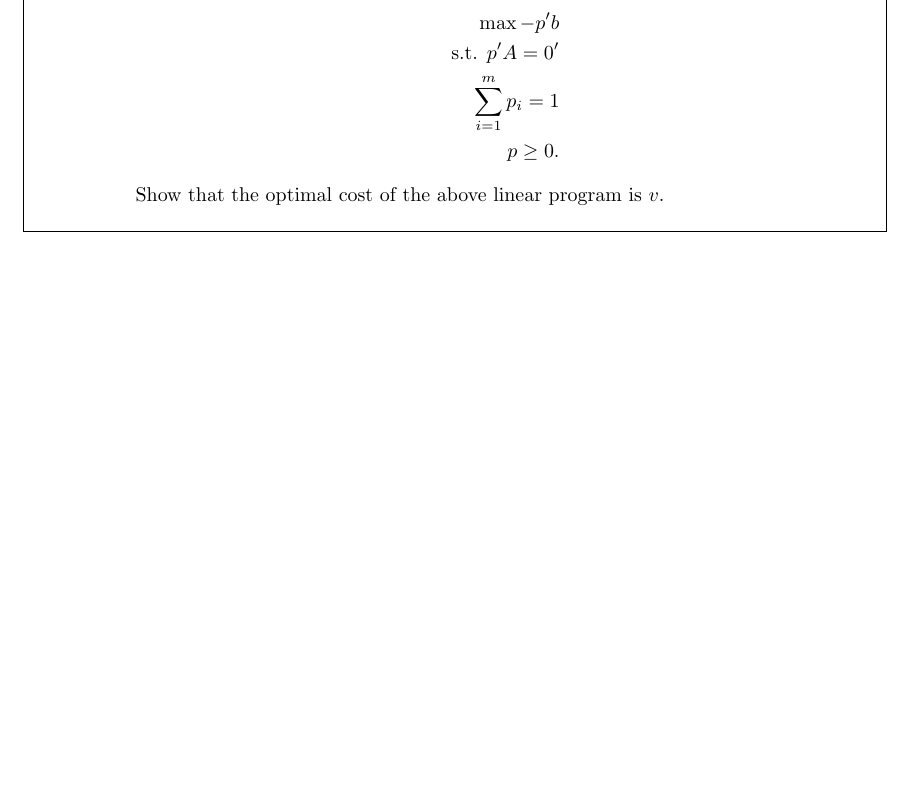
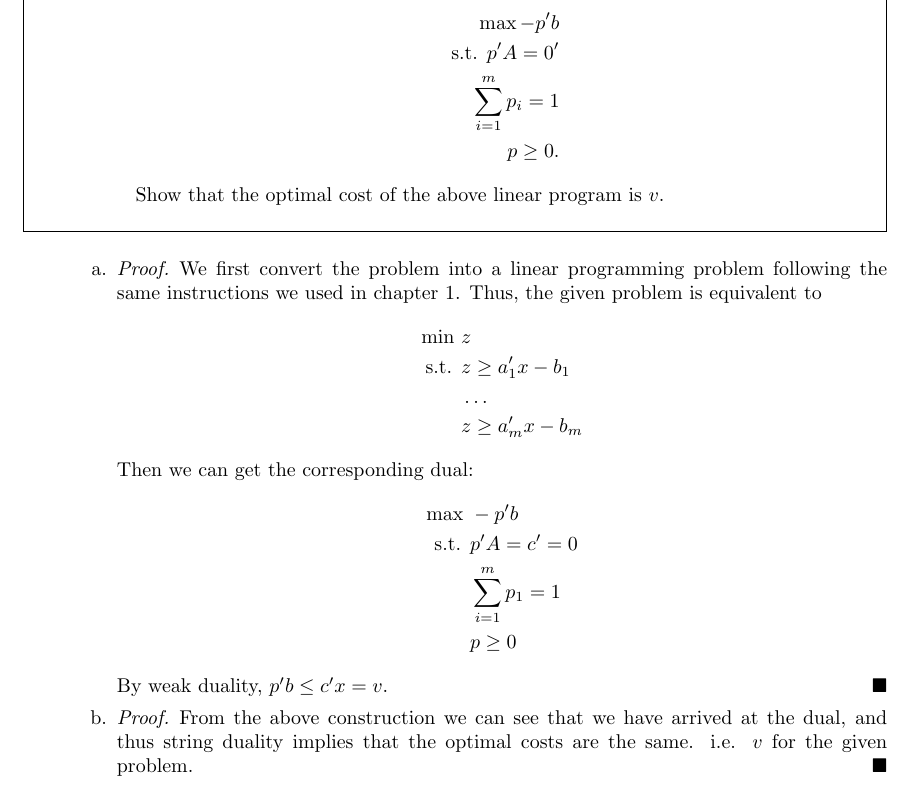
Before and after one commit to draco1411/Homework5, a LaTeX problem sheet (homework05.tex): part of page 5 of 5, cut so that both start at the same text, the shorter picture padded with empty space. The pictures show the PDF file homework05.pdf that the author committed with the source.

Commit message:
This last commit for the summer term. yes

```diff
--- a/homework05.tex
+++ b/homework05.tex
@@ -129,5 +129,31 @@
                 Show that the optimal cost of the above linear program is $v$.
         \end{itemize}
     \end{framed}
+    \begin{itemize}
+        \item [a.]
+            \begin{proof}
+                We first convert the problem into a linear programming problem following the same instructions we used in chapter 1.
+                Thus, the given problem is equivalent to
+                \begin{align*}
+                    \text{min } & z \\
+                    \text{s.t. } & z \geq a_1^\prime x - b_1 \\
+                                 & \ldots \\
+                                 &z \geq a_m^\prime x - b_m
+                \end{align*}
+                Then we can get the corresponding dual:
+                \begin{align*}
+                    \text{max } & -p^\prime b \\
+                    \text{s.t. } & p^\prime A = c^\prime  = 0 \\
+                                 & \sum_{i=1}^m p_1 = 1 \\
+                                 &p \geq 0
+                \end{align*}
+                By weak duality, $p^\prime b \leq c^\prime x = v$.
+            \end{proof}
+        \item [b.]
+            \begin{proof}
+                From the above construction we can see that we have arrived at the dual, and thus string duality implies
+                that the optimal costs are the same. i.e. $v$ for the given problem.
+            \end{proof}
+    \end{itemize}
 \end{jacklist}
 \end{document}
```
Also changed, not shown: homework05.pdf, 1 other file.
